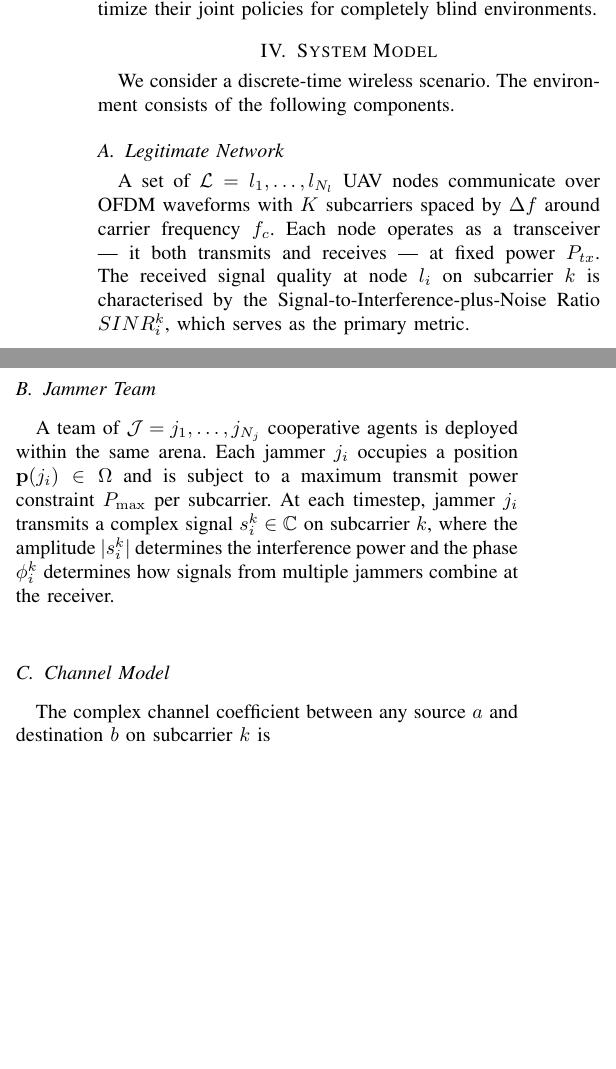
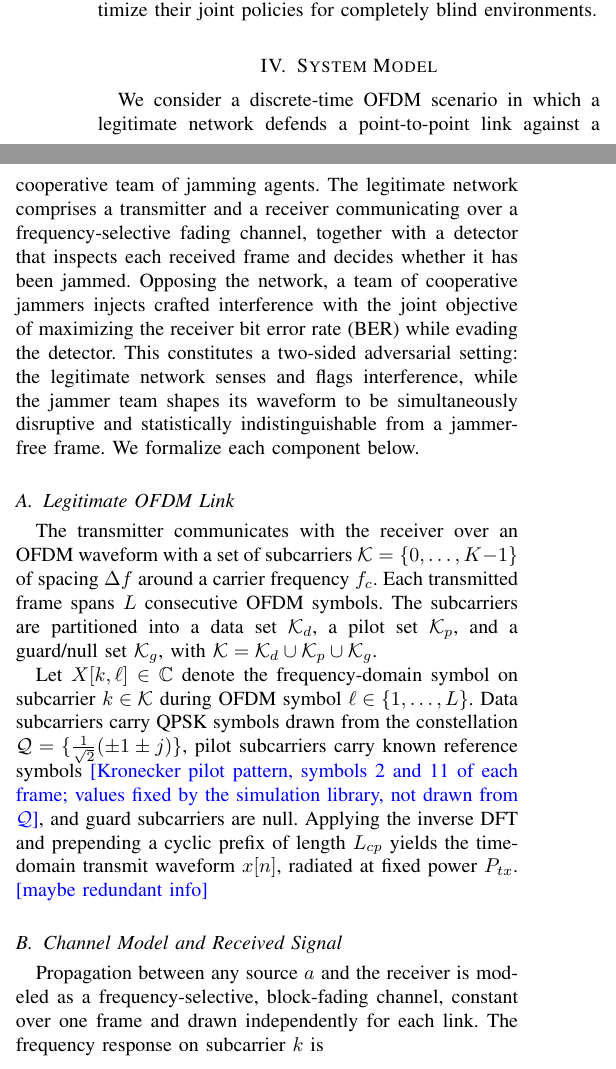
Before and after one commit to rahul2605-ux/BT, a LaTeX paper (main.tex): two parts of the columns of page 4 of 7, joined at a grey line, cut so that both start at the same text, the shorter picture padded with empty space. Compiled offline with pdfLaTeX.

Commit message:
Squashed 'paper/' changes from a7d2370..d7a5694
d7a5694 System Model update

git-subtree-dir: paper
git-subtree-split: d7a5694e94503ab52f8a034980da6f44f7a19f01

```diff
--- a/main.tex
+++ b/main.tex
@@ -3,6 +3,7 @@
 \usepackage{xcolor}
 \usepackage{amsfonts}
 \usepackage{amsmath}
+\usepackage{amssymb}
 \newcommand{\adm}[1]{{\color{orange}{[#1]}}}
 \newcommand{\rar}[1]{{\color{blue}{[#1]}}}
 
@@ -296,20 +299,28 @@ Specifically, GANs could be used to synthesize realistic jamming patterns and un
 %\adm{this principle could be reused to aid the RL agent teams}
 
 \section{System Model}
-We consider a discrete-time wireless scenario.
-The environment consists of the following components.
+We consider a discrete-time OFDM scenario in which a legitimate network defends a point-to-point link against a cooperative team of jamming agents.
+The legitimate network comprises a transmitter and a receiver communicating over a frequency-selective fading channel, together with a detector that inspects each received frame and decides whether it has been jammed.
+Opposing the network, a team of cooperative jammers injects crafted interference with the joint objective of maximizing the receiver bit error rate (BER) while evading the detector.
+This constitutes a two-sided adversarial setting: the legitimate network senses and flags interference, while the jammer team shapes its waveform to be simultaneously disruptive and statistically indistinguishable from a jammer-free frame. We formalize each component below.
 
-\subsection{Legitimate Network}
-A set of $\mathcal{L} = {l_1, \ldots, l_{N_l}}$ UAV nodes communicate over OFDM waveforms with $K$ subcarriers spaced by $\Delta f$ around carrier frequency $f_c$.
-Each node operates as a transceiver — it both transmits and receives — at fixed power $P_{tx}$.
-The received signal quality at node $l_i$ on subcarrier $k$ is characterised by the Signal-to-Interference-plus-Noise Ratio $SINR^k_i$, which serves as the primary metric.
+\subsection{Legitimate OFDM Link}
+The transmitter communicates with the receiver over an OFDM waveform with a set of subcarriers $\mathcal{K} = \{0, \ldots, K-1\}$ of spacing $\Delta f$ around a carrier frequency $f_c$.
+Each transmitted frame spans $L$ consecutive OFDM symbols.
+The subcarriers are partitioned into a data set $\mathcal{K}_d$, a pilot set $\mathcal{K}_p$, and a guard/null set $\mathcal{K}_g$, with $\mathcal{K} = \mathcal{K}_d \cup \mathcal{K}_p \cup \mathcal{K}_g$.
 
-\subsection{Jammer Team}
-A team of $\mathcal{J} = {j_1, \ldots, j_{N_j}}$ cooperative agents is deployed within the same arena.
-Each jammer $j_i$ occupies a position $\mathbf{p}(j_i) \in \Omega$ and is subject to a maximum transmit power constraint $P_{\max}$ per subcarrier.
-At each timestep, jammer $j_i$ transmits a complex signal $s^k_i \in \mathbb{C}$ on subcarrier $k$, where the amplitude $|s^k_i|$ determines the interference power and the phase $\phi^k_i$ determines how signals from multiple jammers combine at the receiver.
-\subsection{Channel Model}
-The complex channel coefficient between any source $a$ and destination $b$ on subcarrier $k$ is
-$$h^k_{ab} = 10^{-\text{PL}(d_{ab})/20} \cdot H^k_{\text{fad}}$$
-where $d_{ab} = |\mathbf{p}(a) - \mathbf{p}(b)|2$ and $\text{PL}(d) = \text{PL}0 + 10\alpha\log{10}(d/d_0)$ is the log-distance path loss.
+Let $X[k, \ell] \in \mathbb{C}$ denote the frequency-domain symbol on subcarrier $k \in \mathcal{K}$ during OFDM symbol $\ell \in \{1,\ldots,L\}$.
+Data subcarriers carry QPSK symbols drawn from the constellation
+$\mathcal{Q} = \{\tfrac{1}{\sqrt{2}}(\pm 1 \pm j)\}$, pilot subcarriers carry
+known reference symbols \rar{Kronecker pilot pattern, symbols 2 and 11 of each
+frame; values fixed by the simulation library, not drawn from $\mathcal{Q}$},
+and guard subcarriers are null.
+Applying the inverse
+DFT and prepending a cyclic prefix of length $L_{cp}$ yields the time-domain
+transmit waveform $x[n]$, radiated at fixed power $P_{tx}$. \rar{maybe redundant info}
 
+\subsection{Channel Model and Received Signal}
+Propagation between any source $a$ and the receiver is modeled as a
+frequency-selective, block-fading channel, constant over one frame and drawn independently for each link.
+The frequency response on subcarrier $k$ is
+\begin{equation}
@@ -316 +342,5 @@ where $d_{ab} = |\mathbf{p}(a) - \mathbf{p}(b)|2$ and $\text{PL}(d) = \text{PL}0
 
+\subsection{Detector Model}
+\subsection{Threat Model}
+\subsection{Performance Metrics} \rar{maybe move into experimental setup}
+\rar{TODO, first draft until July 20th}
```
Also changed, not shown: main.tex (29 more changed lines).
